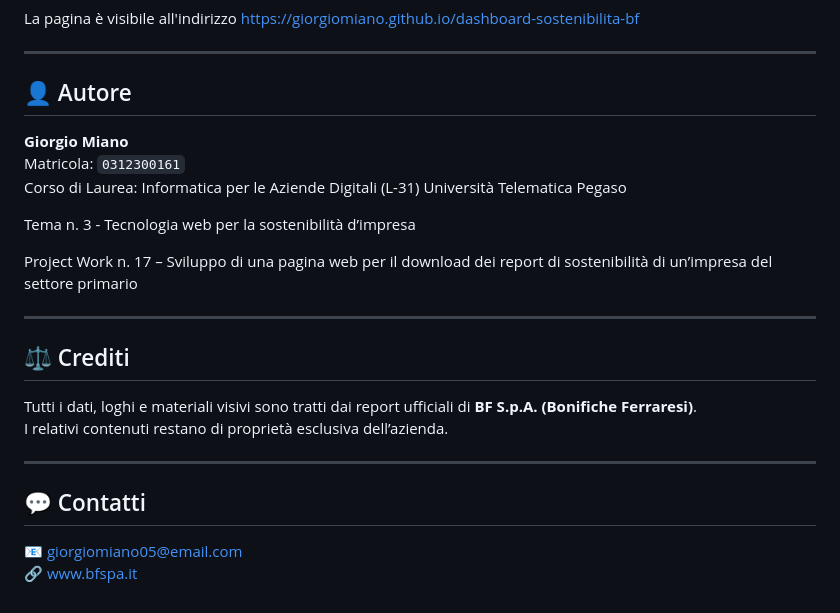
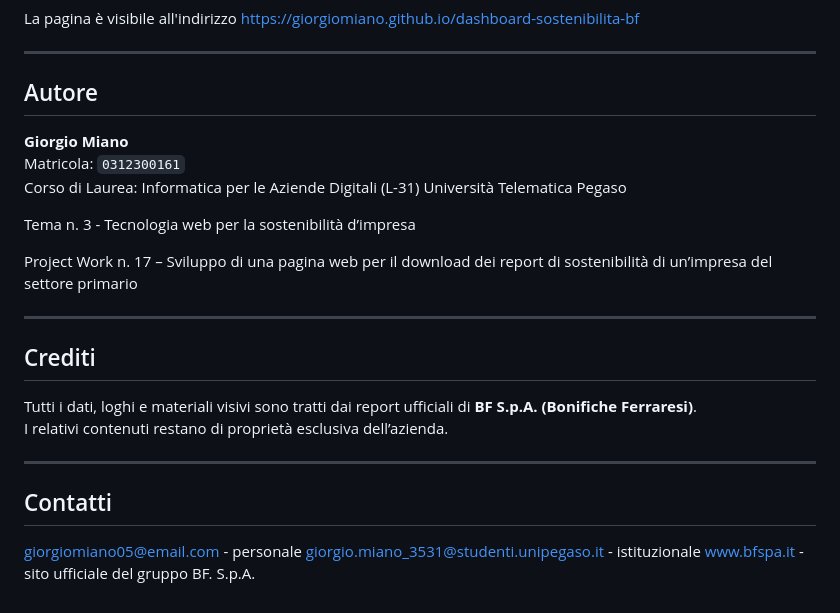
Before and after one commit to GiorgioMiano/dashboard-sostenibilita-bf, a Markdown page: README.md, the part around one of its changes. Rendered like a GitHub page.

```diff
--- a/README.md
+++ b/README.md
@@ -110,7 +110,7 @@ La pagina è visibile all'indirizzo https://giorgiomiano.github.io/dashboard-sos
 
 ---
 
-## 👤 Autore
+## Autore
 
 **Giorgio Miano**
 Matricola: `0312300161`
@@ -123,14 +123,15 @@ Project Work n. 17 – Sviluppo di una pagina web per il download dei report di
 
 ---
 
-## ⚖️ Crediti
+## Crediti
 
 Tutti i dati, loghi e materiali visivi sono tratti dai report ufficiali di **BF S.p.A. (Bonifiche Ferraresi)**.
 I relativi contenuti restano di proprietà esclusiva dell’azienda.
 
 ---
 
-## 💬 Contatti
+## Contatti
 
-📧 [giorgiomiano05@email.com](mailto:giorgiomiano05@email.com)
-🔗 [www.bfspa.it](https://www.bfspa.it)
+[giorgiomiano05@email.com](mailto:giorgiomiano05@email.com) - personale
+[giorgio.miano_3531@studenti.unipegaso.it](mailto:giorgio.miano_3531@studenti.unipegaso.it) - istituzionale
+[www.bfspa.it](https://www.bfspa.it) - sito ufficiale del gruppo BF. S.p.A.
```
Also changed, not shown: other parts of README.md (+12 -12 lines).
